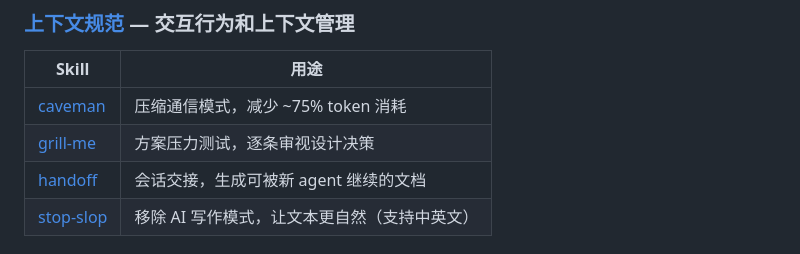
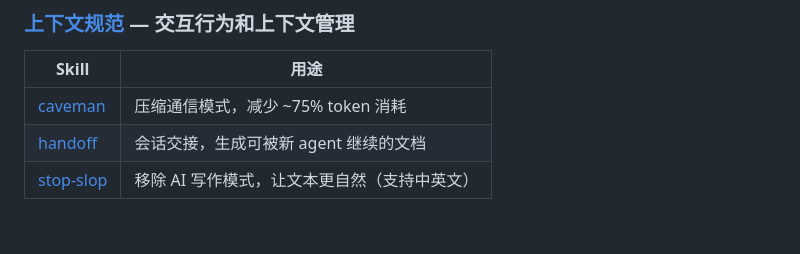
Before and after one commit to daidaiJ/my-skills, a Markdown page: README.md, the part around the change. GitHub-like rendering; blank space fills up the shorter version.

Commit message:
docs: remove duplicate grill-me from context-standards

```diff
--- a/README.md
+++ b/README.md
@@ -41,7 +41,6 @@ Qwen Code 自定义 Skill 集合，按用途分类组织。
 | Skill | 用途 |
 |-------|------|
 | [caveman](./context-standards/caveman/) | 压缩通信模式，减少 ~75% token 消耗 |
-| [grill-me](./context-standards/grill-me/) | 方案压力测试，逐条审视设计决策 |
 | [handoff](./context-standards/handoff/) | 会话交接，生成可被新 agent 继续的文档 |
 | [stop-slop](./context-standards/stop-slop/) | 移除 AI 写作模式，让文本更自然（支持中英文） |
 
```
Also changed, not shown: context-standards/grill-me/SKILL.md (deleted, +0 -7 lines).
